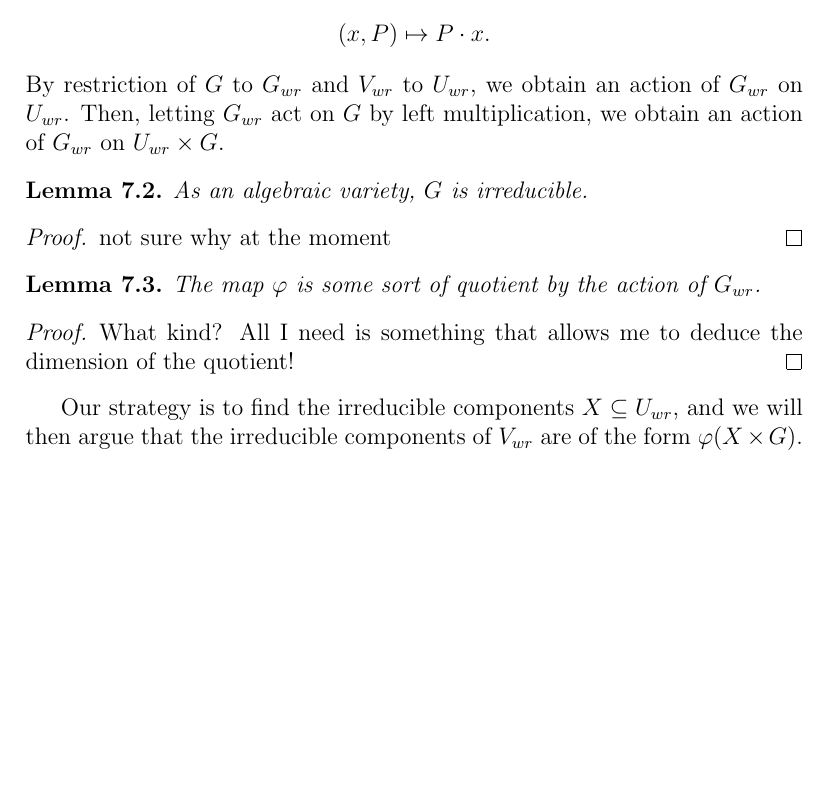
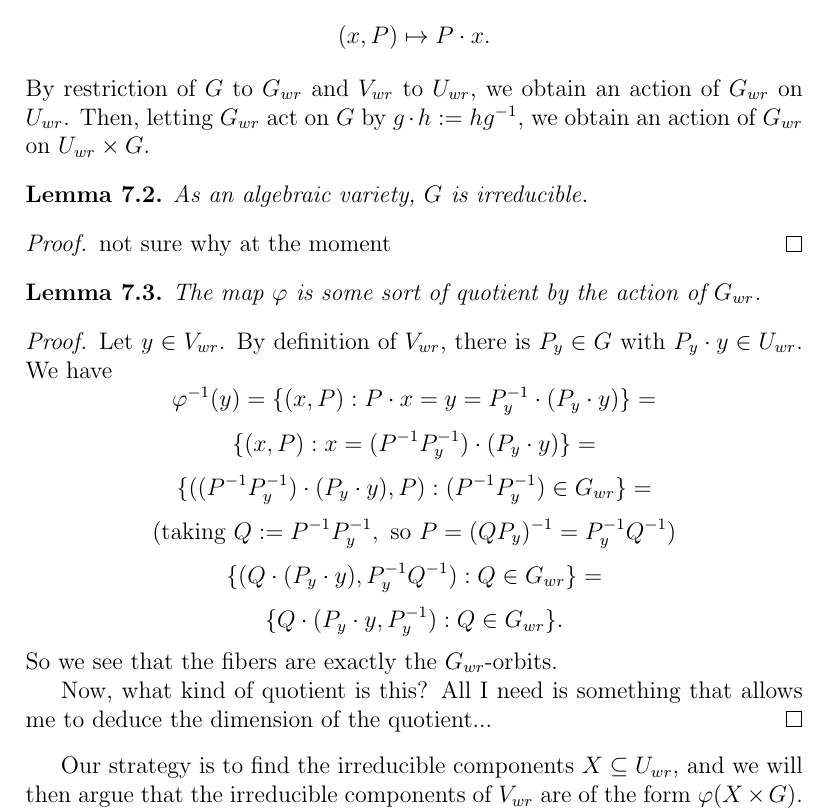
Before and after one commit to OwenConoly/springer, a LaTeX document (paper.tex): part of page 10 of 19 before the commit and part of page 10 of 20 after it, cut so that both start at the same text, the shorter picture padded with empty space. Compiled offline with pdfLaTeX.

Commit message:
fix action, reason about fibers

```diff
--- a/paper.tex
+++ b/paper.tex
@@ -439,7 +439,7 @@ Let \(G\) act on \(V_{wr}\) by
 \par Consider the map \(\varphi : U_{wr} \times G \to V_{wr}\) defined by
 \[(x, P) \mapsto P \cdot x.\]
 By restriction of \(G\) to \(G_{wr}\) and \(V_{wr}\) to \(U_{wr}\), we obtain an action of \(G_{wr}\) on \(U_{wr}\).
-Then, letting \(G_{wr}\) act on \(G\) by left multiplication, we obtain an action of \(G_{wr}\) on \(U_{wr} \times G\).
+Then, letting \(G_{wr}\) act on \(G\) by \(g \cdot h := hg^{-1}\), we obtain an action of \(G_{wr}\) on \(U_{wr} \times G\).
 \begin{lemma}
     As an algebraic variety, \(G\) is irreducible.
 \end{lemma}
@@ -452,8 +452,18 @@ Then, letting \(G_{wr}\) act on \(G\) by left multiplication, we obtain an actio
     % The map \(X \mapsto \overline{\varphi(X \times G)}\) is a bijection from the irreducible components of \(U_{wr}\) to the irreducible components of \(V_{wr}\).
 \end{lemma}
 \begin{proof}
-    What kind?
-    All I need is something that allows me to deduce the dimension of the quotient!
+    Let \(y \in V_{wr}\).
+    By definition of \(V_{wr}\), there is \(P_y \in G\) with \(P_y \cdot y \in U_{wr}\).
+    We have
+    \[\varphi^{-1}(y) = \{(x, P) : P \cdot x = y = P_y^{-1} \cdot (P_y \cdot y)\} = \]
+    \[\{(x, P) : x = (P^{-1} P_y^{-1}) \cdot (P_y \cdot y) \} = \]
+    \[\{((P^{-1}P_y^{-1}) \cdot (P_y \cdot y), P) : (P^{-1} P_y^{-1}) \in G_{wr}\} = \]
+    \[(\textrm{taking } Q := P^{-1}P_y^{-1}, \textrm{ so } P = (QP_y)^{-1} = P_y^{-1} Q^{-1})\]
+    \[\{(Q \cdot (P_y \cdot y), P_y^{-1} Q^{-1}) : Q \in G_{wr}\} = \]
+    \[\{Q \cdot (P_y \cdot y, P_y^{-1}) : Q \in G_{wr}\}.\]
+    So we see that the fibers are exactly the \(G_{wr}\)-orbits.
+    \par Now, what kind of quotient is this?
+    All I need is something that allows me to deduce the dimension of the quotient...
     % Because \(X\) and \(G\) are irreducible, \(X \times G\) is irreducible, and therefore \(\varphi(X \times G)\) is, as well.
     % Let \(X_1, ..., X_k\) be the irreducible components of \(U_{wr}\).
     % It is clear that \(V_{mr} = \bigcup_i \overline{\varphi(X_i \times G)}\).
```
Also changed, not shown: paper.pdf.
